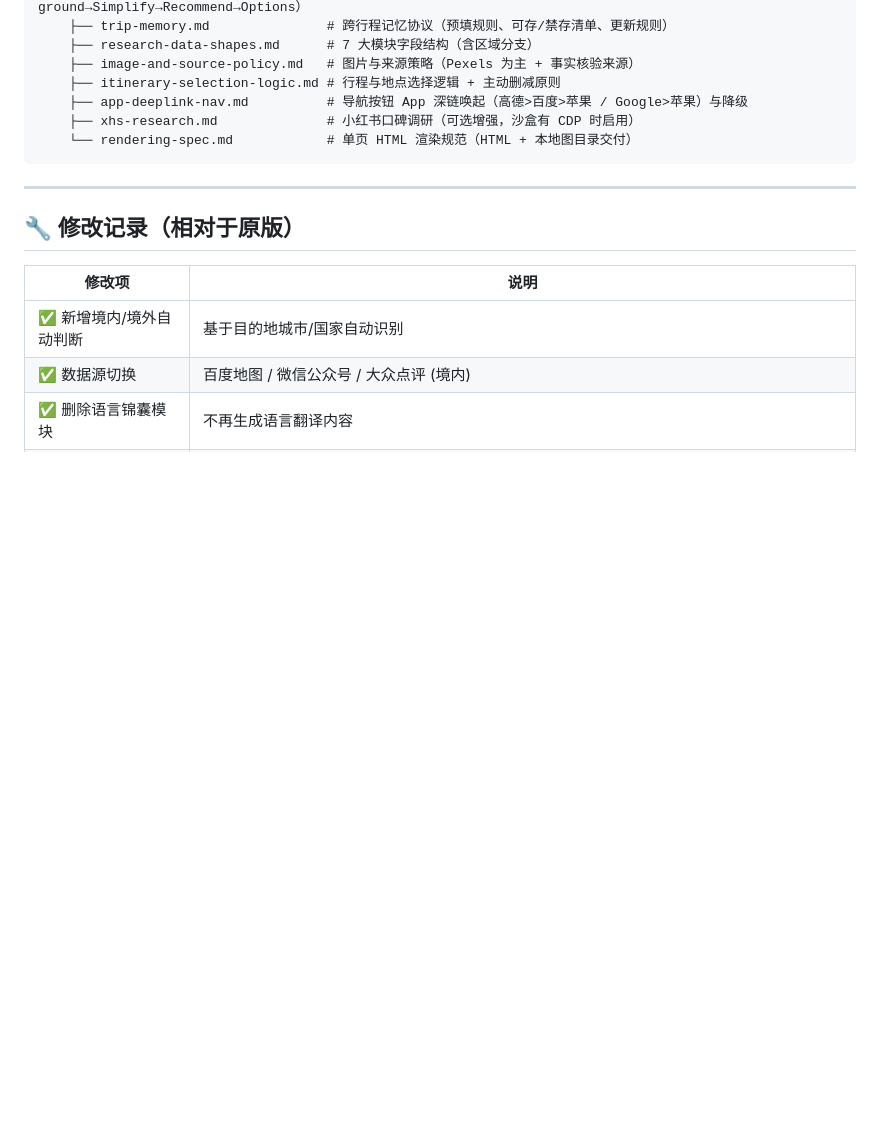
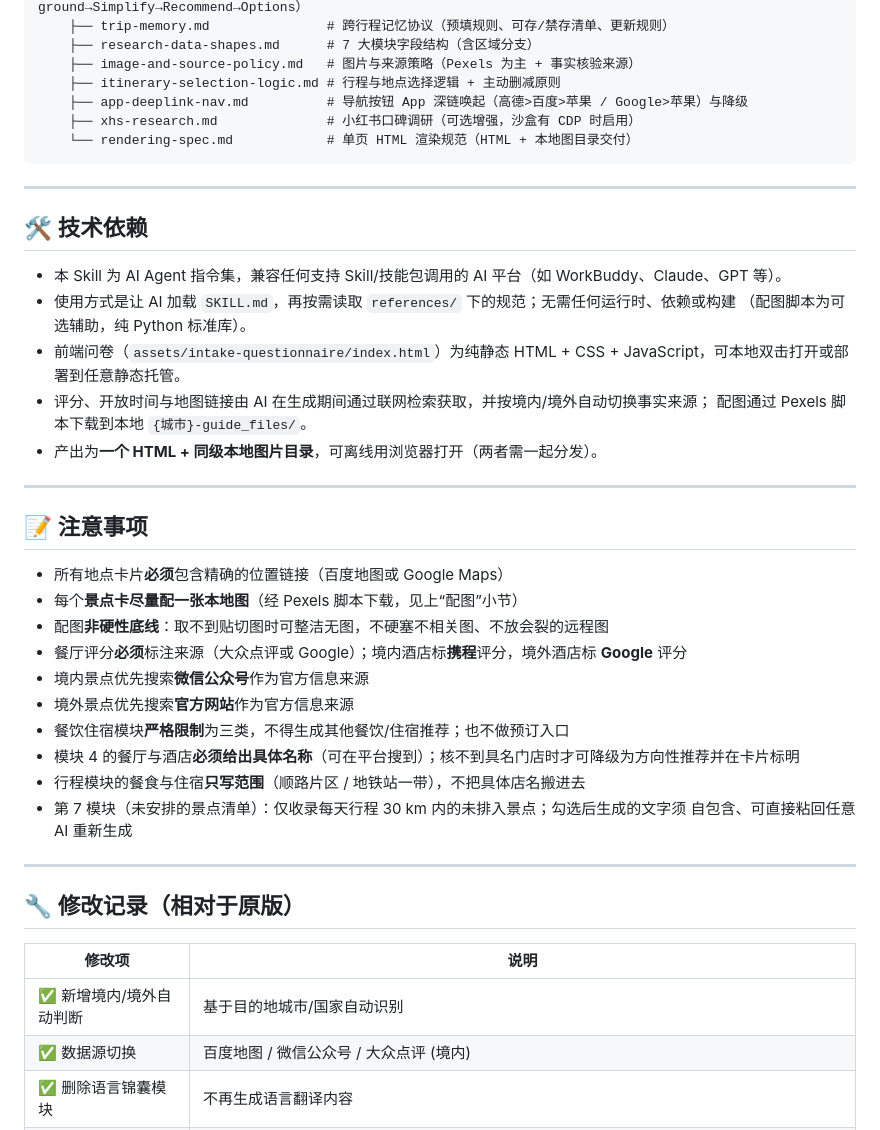
Before and after one commit to zhshy/inChina-travel-guide-skill, a Markdown page: README.md, the part around one of its changes. Drawn GitHub-style; blank space fills up the shorter version.

```diff
--- a/README.md
+++ b/README.md
@@ -196,6 +142,33 @@ inChina-travel-guide-skill/
 
 ---
 
+## 🛠️ 技术依赖
+
+- 本 Skill 为 AI Agent 指令集，兼容任何支持 Skill/技能包调用的 AI 平台（如 WorkBuddy、Claude、GPT 等）。
+- 使用方式是让 AI 加载 `SKILL.md`，再按需读取 `references/` 下的规范；无需任何运行时、依赖或构建
+  （配图脚本为可选辅助，纯 Python 标准库）。
+- 前端问卷（`assets/intake-questionnaire/index.html`）为纯静态 HTML + CSS + JavaScript，可本地双击打开或部署到任意静态托管。
+- 评分、开放时间与地图链接由 AI 在生成期间通过联网检索获取，并按境内/境外自动切换事实来源；
+  配图通过 Pexels 脚本下载到本地 `{城市}-guide_files/`。
+- 产出为**一个 HTML + 同级本地图片目录**，可离线用浏览器打开（两者需一起分发）。
+
+---
+
+## 📝 注意事项
+
+- 所有地点卡片**必须**包含精确的位置链接（百度地图或 Google Maps）
+- 每个**景点卡尽量配一张本地图**（经 Pexels 脚本下载，见上“配图”小节）
+- 配图**非硬性底线**：取不到贴切图时可整洁无图，不硬塞不相关图、不放会裂的远程图
+- 餐厅评分**必须**标注来源（大众点评或 Google）；境内酒店标**携程**评分，境外酒店标 **Google** 评分
+- 境内景点优先搜索**微信公众号**作为官方信息来源
+- 境外景点优先搜索**官方网站**作为官方信息来源
+- 餐饮住宿模块**严格限制**为三类，不得生成其他餐饮/住宿推荐；也不做预订入口
+- 模块 4 的餐厅与酒店**必须给出具体名称**（可在平台搜到）；核不到具名门店时才可降级为方向性推荐并在卡片标明
+- 行程模块的餐食与住宿**只写范围**（顺路片区 / 地铁站一带），不把具体店名搬进去
+- 第 7 模块（未安排的景点清单）：仅收录每天行程 30 km 内的未排入景点；勾选后生成的文字须
+  自包含、可直接粘回任意 AI 重新生成
+---
+
 ## 🔧 修改记录（相对于原版）
 
 | 修改项 | 说明 |
```
Also changed, not shown: other parts of README.md (+0 -83 lines).
